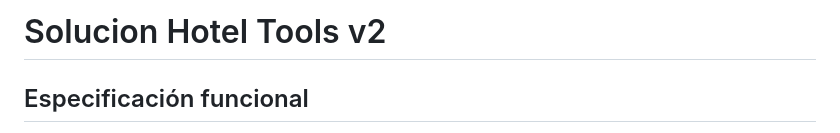
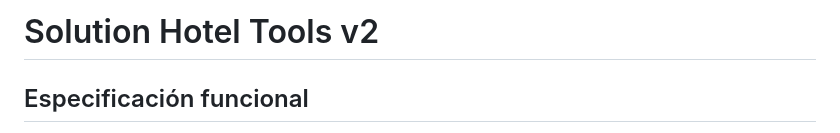
Before and after one commit to xpablodaniel/solucionHotelera, a Markdown page: docs/ESPECIFICACION_FUNCIONAL.md, the part around the change. Drawn GitHub-style.

```diff
--- a/docs/ESPECIFICACION_FUNCIONAL.md
+++ b/docs/ESPECIFICACION_FUNCIONAL.md
@@ -1,4 +1,4 @@
-# Solucion Hotel Tools v2
+# Solution Hotel Tools v2
 
 ## Especificación funcional
 
```
Also changed, not shown: docs/MODELO_DATOS_CSV.MD (+1 -1 lines), docs/MODELO_OBJETOS_JS.MD (+1 -1 lines).
